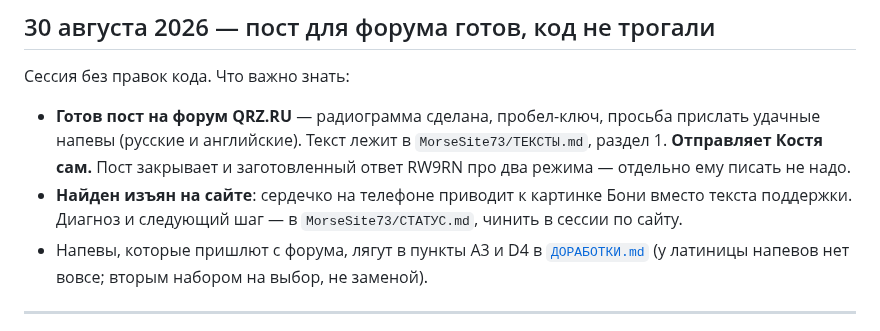
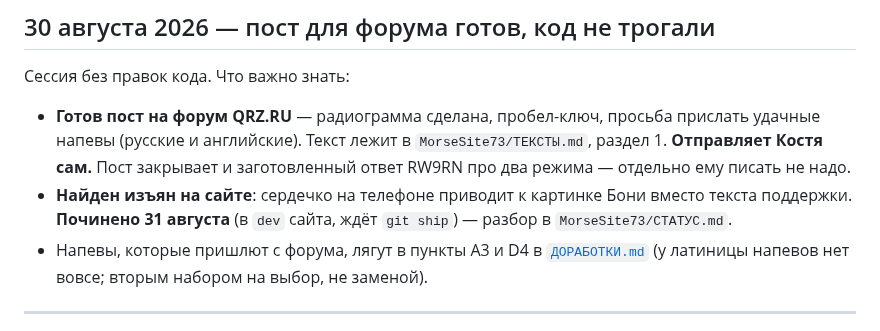
Before and after one commit to kbumanskiy/boni-m, a Markdown page: СТАТУС.md, the part around the change. Drawn GitHub-style.

Commit message:
docs: сердечко на сайте починено 31 августа — указатель обновлён
Co-Authored-By: Claude Fable 5 <noreply@anthropic.com>
Claude-Session: https://claude.ai/code/session_01MsnyKpgrd4dH3DWz3RAkHU

```diff
--- a/СТАТУС.md
+++ b/СТАТУС.md
@@ -14,8 +14,8 @@
   `MorseSite73/ТЕКСТЫ.md`, раздел 1. **Отправляет Костя сам.** Пост закрывает
   и заготовленный ответ RW9RN про два режима — отдельно ему писать не надо.
 - **Найден изъян на сайте**: сердечко на телефоне приводит к картинке Бони
-  вместо текста поддержки. Диагноз и следующий шаг — в `MorseSite73/СТАТУС.md`,
-  чинить в сессии по сайту.
+  вместо текста поддержки. **Починено 31 августа** (в `dev` сайта, ждёт
+  `git ship`) — разбор в `MorseSite73/СТАТУС.md`.
 - Напевы, которые пришлют с форума, лягут в пункты А3 и D4 в [`ДОРАБОТКИ.md`](ДОРАБОТКИ.md)
   (у латиницы напевов нет вовсе; вторым набором на выбор, не заменой).
 
```
